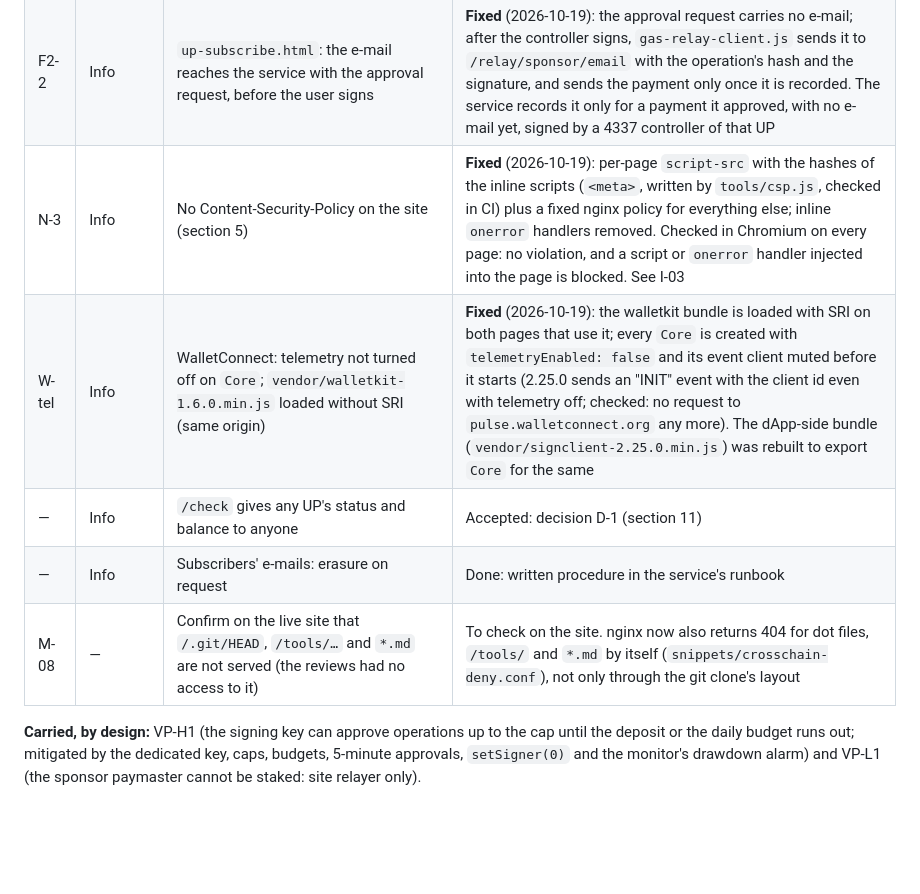
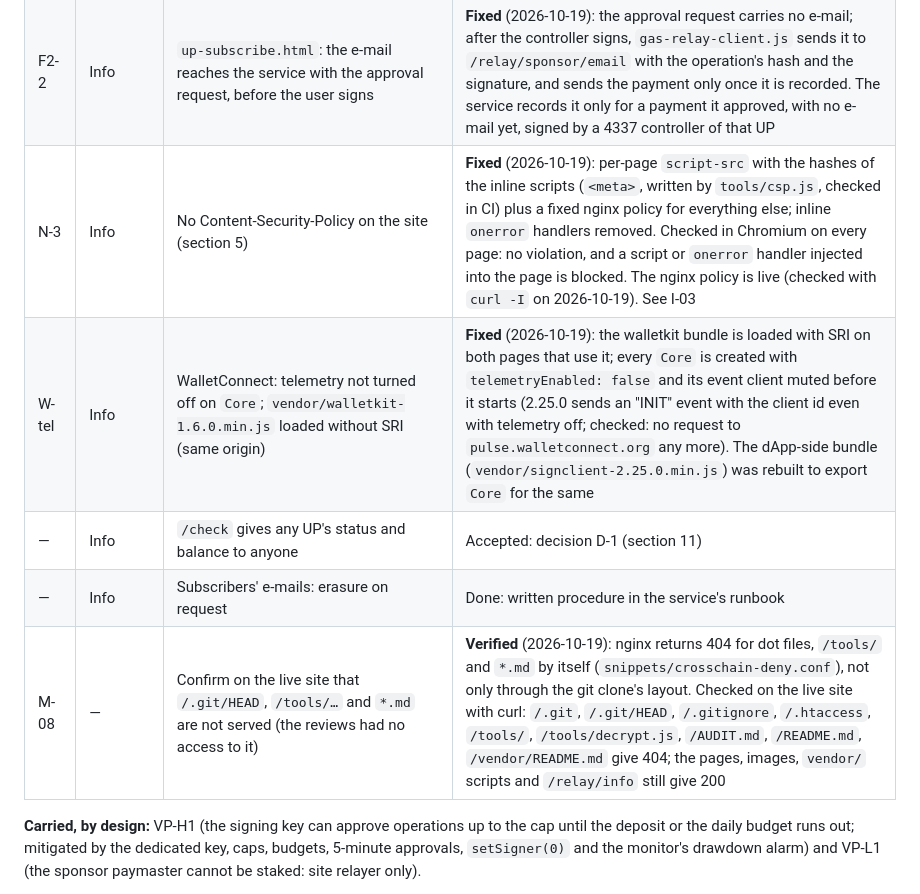
Before and after one commit to ChainIntegrate/Cross_Chain, a Markdown page: AUDIT.md, the part around the change. GitHub-like rendering; blank space fills up the shorter version.

Commit message:
AUDIT: M-08 verified on the live site; nginx CSP live
Co-Authored-By: Claude Opus 5.5 <noreply@anthropic.com>
Claude-Session: https://claude.ai/code/session_01LyvXroLy77GnnctsMuDW8x

```diff
--- a/AUDIT.md
+++ b/AUDIT.md
@@ -598,11 +598,11 @@ The full reports are in the private repository of the service, because they desc
 | L-6 | Low | Send page: the UP's own Key Manager, the EntryPoint and the paymasters are not refused as recipients (carried from section 9) | **Fixed** (2026-10-06): the Send page refuses them before any simulation, naming the contract and why |
 | SP-2 | Info | Signing service: no timeout on the RPC calls of an approval | **Fixed** (2026-10-12): every RPC request of the service fails after 30 s (configurable) instead of 5 minutes |
 | F2-2 | Info | `up-subscribe.html`: the e-mail reaches the service with the approval request, before the user signs | **Fixed** (2026-10-19): the approval request carries no e-mail; after the controller signs, `gas-relay-client.js` sends it to `/relay/sponsor/email` with the operation's hash and the signature, and sends the payment only once it is recorded. The service records it only for a payment it approved, with no e-mail yet, signed by a 4337 controller of that UP |
-| N-3 | Info | No Content-Security-Policy on the site (section 5) | **Fixed** (2026-10-19): per-page `script-src` with the hashes of the inline scripts (`<meta>`, written by `tools/csp.js`, checked in CI) plus a fixed nginx policy for everything else; inline `onerror` handlers removed. Checked in Chromium on every page: no violation, and a script or `onerror` handler injected into the page is blocked. See I-03 |
+| N-3 | Info | No Content-Security-Policy on the site (section 5) | **Fixed** (2026-10-19): per-page `script-src` with the hashes of the inline scripts (`<meta>`, written by `tools/csp.js`, checked in CI) plus a fixed nginx policy for everything else; inline `onerror` handlers removed. Checked in Chromium on every page: no violation, and a script or `onerror` handler injected into the page is blocked. The nginx policy is live (checked with `curl -I` on 2026-10-19). See I-03 |
 | W-tel | Info | WalletConnect: telemetry not turned off on `Core`; `vendor/walletkit-1.6.0.min.js` loaded without SRI (same origin) | **Fixed** (2026-10-19): the walletkit bundle is loaded with SRI on both pages that use it; every `Core` is created with `telemetryEnabled: false` and its event client muted before it starts (2.25.0 sends an "INIT" event with the client id even with telemetry off; checked: no request to `pulse.walletconnect.org` any more). The dApp-side bundle (`vendor/signclient-2.25.0.min.js`) was rebuilt to export `Core` for the same |
 | — | Info | `/check` gives any UP's status and balance to anyone | Accepted: decision D-1 (section 11) |
 | — | Info | Subscribers' e-mails: erasure on request | Done: written procedure in the service's runbook |
-| M-08 | — | Confirm on the live site that `/.git/HEAD`, `/tools/…` and `*.md` are not served (the reviews had no access to it) | To check on the site. nginx now also returns 404 for dot files, `/tools/` and `*.md` by itself (`snippets/crosschain-deny.conf`), not only through the git clone's layout |
+| M-08 | — | Confirm on the live site that `/.git/HEAD`, `/tools/…` and `*.md` are not served (the reviews had no access to it) | **Verified** (2026-10-19): nginx returns 404 for dot files, `/tools/` and `*.md` by itself (`snippets/crosschain-deny.conf`), not only through the git clone's layout. Checked on the live site with curl: `/.git`, `/.git/HEAD`, `/.gitignore`, `/.htaccess`, `/tools/`, `/tools/decrypt.js`, `/AUDIT.md`, `/README.md`, `/vendor/README.md` give 404; the pages, images, `vendor/` scripts and `/relay/info` still give 200 |
 
 **Carried, by design:** VP-H1 (the signing key can approve operations up to the cap until the deposit or the daily budget runs out; mitigated by the dedicated key, caps, budgets, 5-minute approvals, `setSigner(0)` and the monitor's drawdown alarm) and VP-L1 (the sponsor paymaster cannot be staked: site relayer only).
 
```
